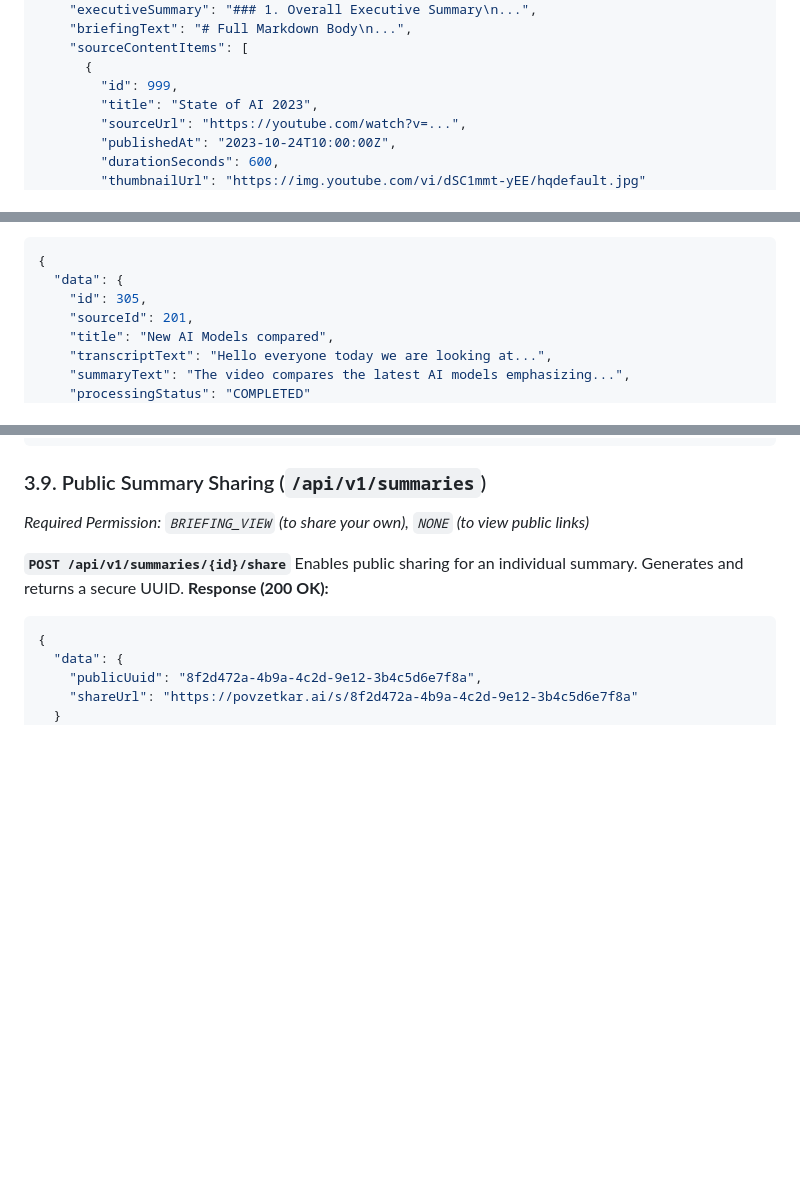
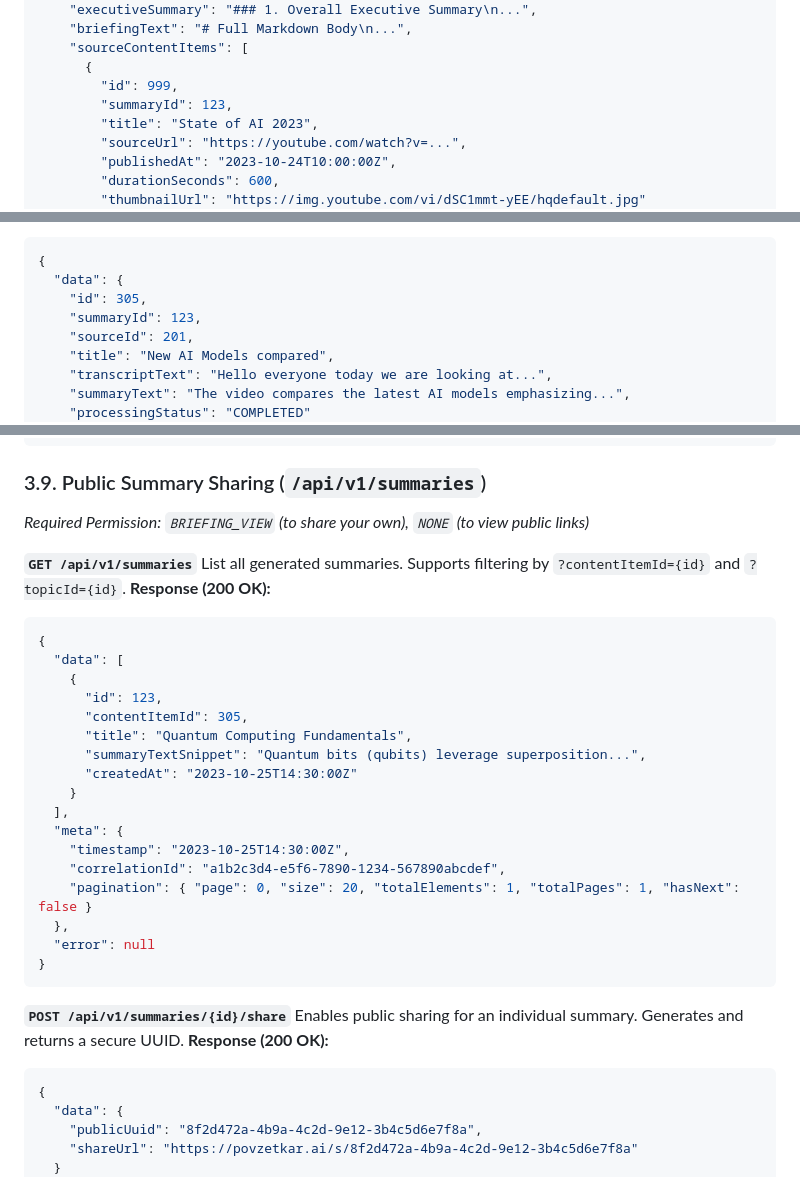
Before and after one commit to sjuresa/povzetkar, a Markdown page: docs/analysis/api-design.md, 3 parts joined by grey strips. GitHub-like rendering; blank space fills up the shorter version.

Commit message:
docs(api): Expose Summary IDs in API contract for sharing integration
- Added `summaryId` to `BriefingDetailsDTO` and `ContentItemDTO`.
- Defined new `GET /api/v1/summaries` endpoint for resource discovery.
- Resolved documentation gap identified in POV-172 (Summary Sharing).
- Updated Revision History to reflect April 01 architectural refinements.

````diff
--- a/docs/analysis/api-design.md
+++ b/docs/analysis/api-design.md
@@ -202,6 +202,7 @@ Manually triggers an asynchronous briefing generation job for the topic.
     "sourceContentItems": [
       {
         "id": 999,
+        "summaryId": 123,
         "title": "State of AI 2023",
         "sourceUrl": "https://youtube.com/watch?v=...",
         "publishedAt": "2023-10-24T10:00:00Z",
@@ -341,6 +342,7 @@ Detailed view including fetched transcript and generated summary text.
 {
   "data": {
     "id": 305,
+    "summaryId": 123,
     "sourceId": 201,
     "title": "New AI Models compared",
     "transcriptText": "Hello everyone today we are looking at...",
@@ -627,6 +629,29 @@ Allows regular users to track the status of asynchronous operations they initiat
 ### 3.9. Public Summary Sharing (`/api/v1/summaries`)
 *Required Permission: `BRIEFING_VIEW` (to share your own), `NONE` (to view public links)*
 
+**`GET /api/v1/summaries`**
+List all generated summaries. Supports filtering by `?contentItemId={id}` and `?topicId={id}`.
+**Response (200 OK):**
+```json
+{
+  "data": [
+    {
+      "id": 123,
+      "contentItemId": 305,
+      "title": "Quantum Computing Fundamentals",
+      "summaryTextSnippet": "Quantum bits (qubits) leverage superposition...",
+      "createdAt": "2023-10-25T14:30:00Z"
+    }
+  ],
+  "meta": {
+    "timestamp": "2023-10-25T14:30:00Z",
+    "correlationId": "a1b2c3d4-e5f6-7890-1234-567890abcdef",
+    "pagination": { "page": 0, "size": 20, "totalElements": 1, "totalPages": 1, "hasNext": false }
+  },
+  "error": null
+}
+```
+
 **`POST /api/v1/summaries/{id}/share`**
 Enables public sharing for an individual summary. Generates and returns a secure UUID.
 **Response (200 OK):**
````
Also changed, not shown: other parts of docs/analysis/api-design.md (+1 -0 lines).
